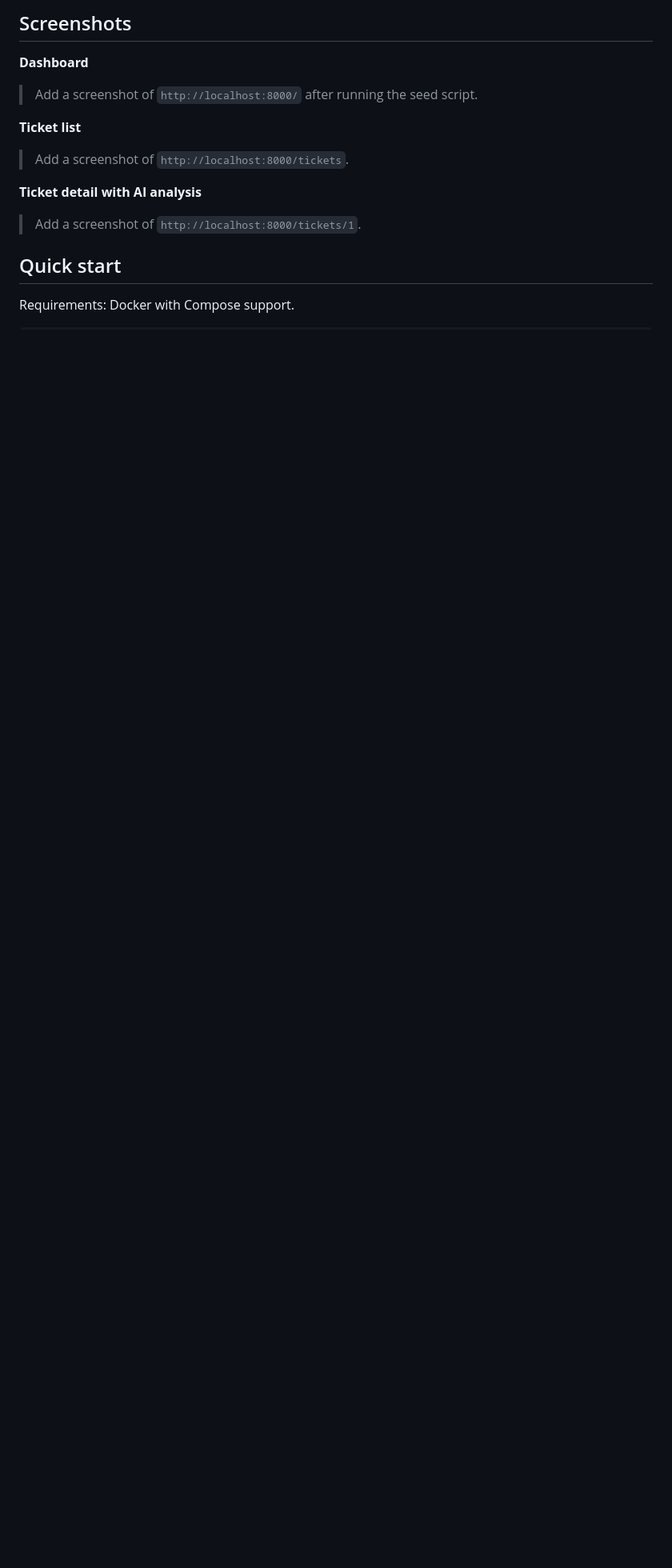
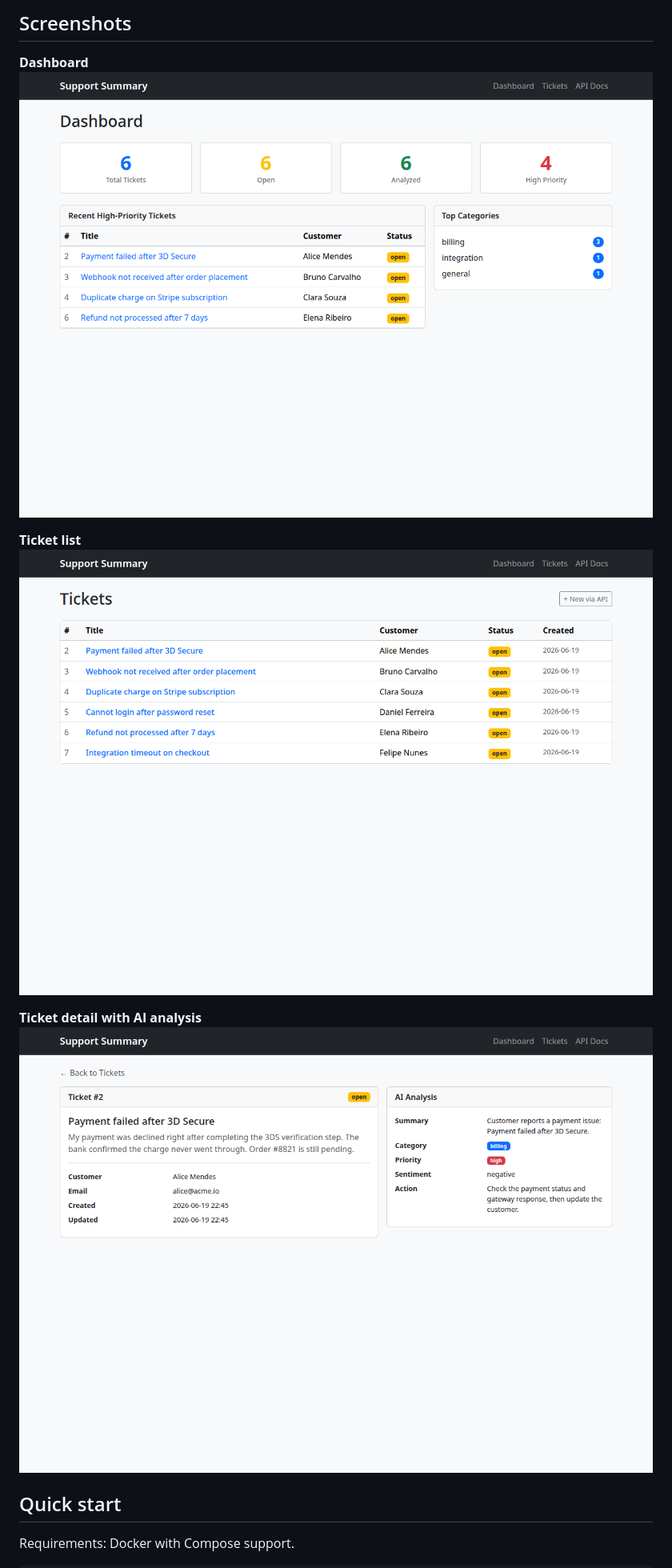
Before and after one commit to felicianopj-dev/ai-support-summary-api, a Markdown page: README.md, the part around the change. Shown: that part at 80% size. GitHub-like rendering; pictures changed too: screenshots/dashboard.png (added), screenshots/ticket-detail.png (added), screenshots/tickets.png (added); blank space fills up the shorter version.

Commit message:
docs: add screenshots of dashboard, ticket list, and ticket detail

```diff
--- a/README.md
+++ b/README.md
@@ -58,13 +58,13 @@ app/
 ## Screenshots
 
 **Dashboard**
-> Add a screenshot of `http://localhost:8000/` after running the seed script.
+![Dashboard](screenshots/dashboard.png)
 
 **Ticket list**
-> Add a screenshot of `http://localhost:8000/tickets`.
+![Ticket list](screenshots/tickets.png)
 
 **Ticket detail with AI analysis**
-> Add a screenshot of `http://localhost:8000/tickets/1`.
+![Ticket detail](screenshots/ticket-detail.png)
 
 ## Quick start
 
```
